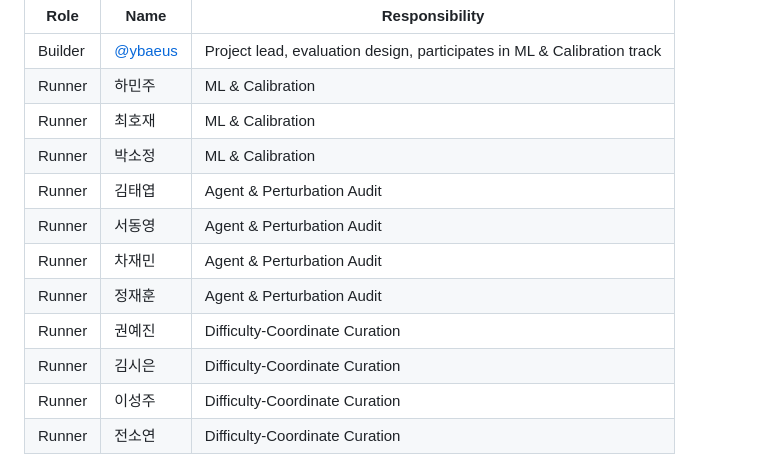
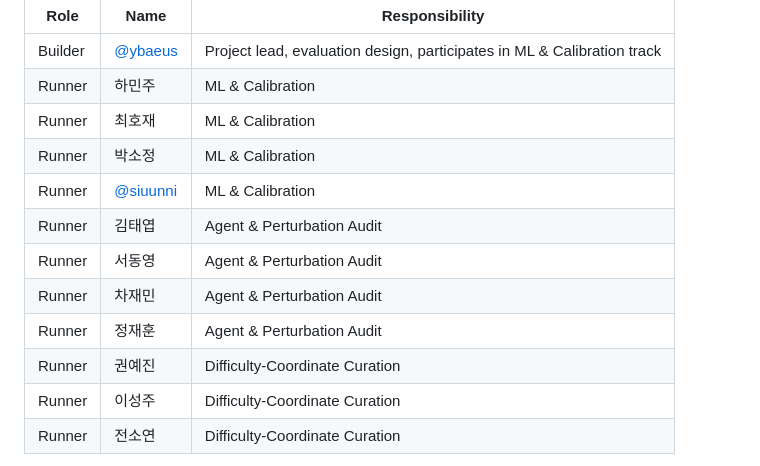
Before and after one commit to Pseudo-Lab/abstain-dti, a Markdown page: README.en.md, the part around the change. Drawn GitHub-style.

Commit message:
docs: update siuunni team track and GitHub handle

```diff
--- a/README.en.md
+++ b/README.en.md
@@ -186,12 +186,12 @@ GitHub handles will be filled in at kickoff.
 | Runner | 하민주 | ML & Calibration |
 | Runner | 최호재 | ML & Calibration |
 | Runner | 박소정 | ML & Calibration |
+| Runner | [@siuunni](https://github.com/siuunni) | ML & Calibration |
 | Runner | 김태엽 | Agent & Perturbation Audit |
 | Runner | 서동영 | Agent & Perturbation Audit |
 | Runner | 차재민 | Agent & Perturbation Audit |
 | Runner | 정재훈 | Agent & Perturbation Audit |
 | Runner | 권예진 | Difficulty-Coordinate Curation |
-| Runner | 김시은 | Difficulty-Coordinate Curation |
 | Runner | 이성주 | Difficulty-Coordinate Curation |
 | Runner | 전소연 | Difficulty-Coordinate Curation |
 
```
Also changed, not shown: README.md (+1 -1 lines).
